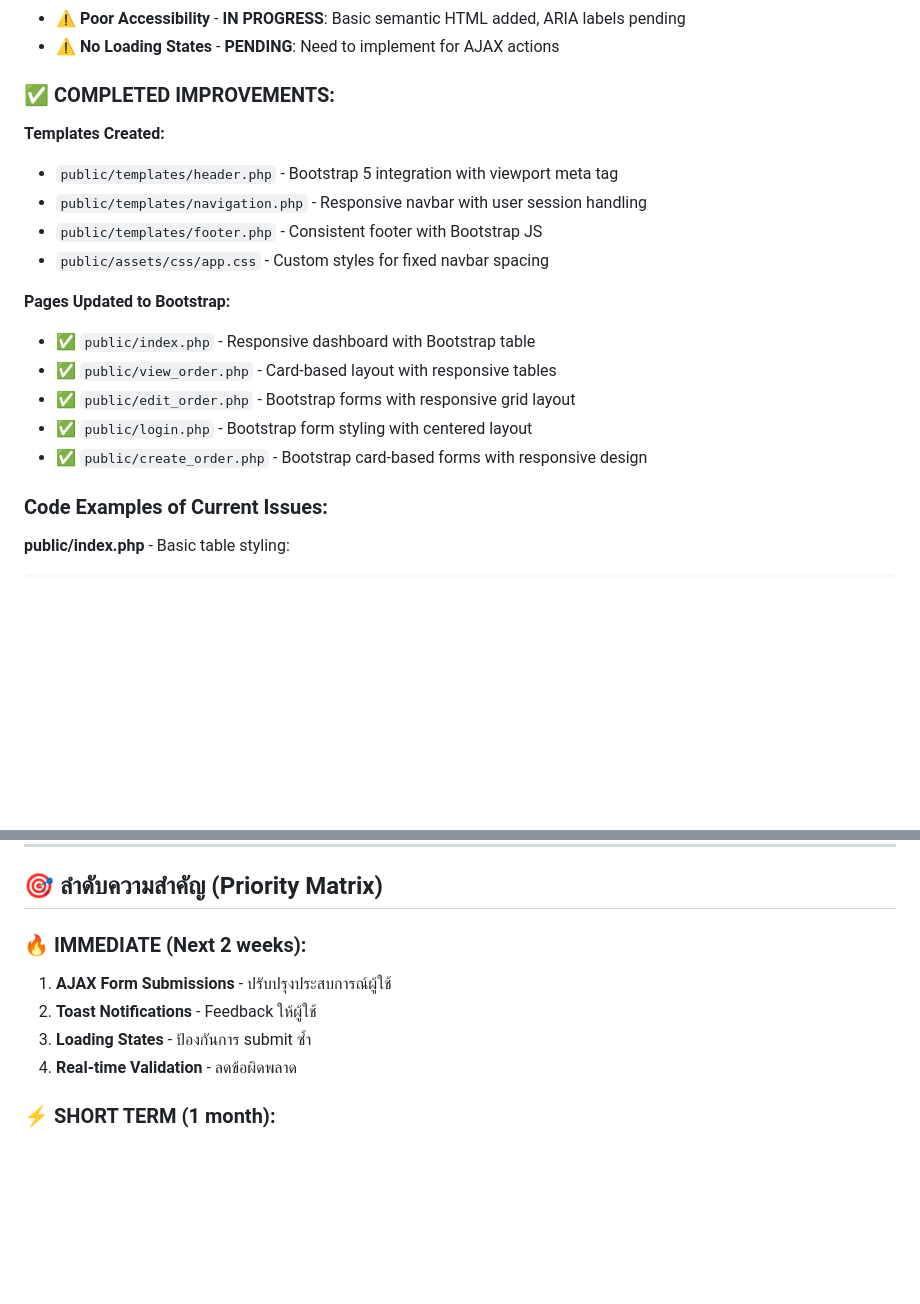
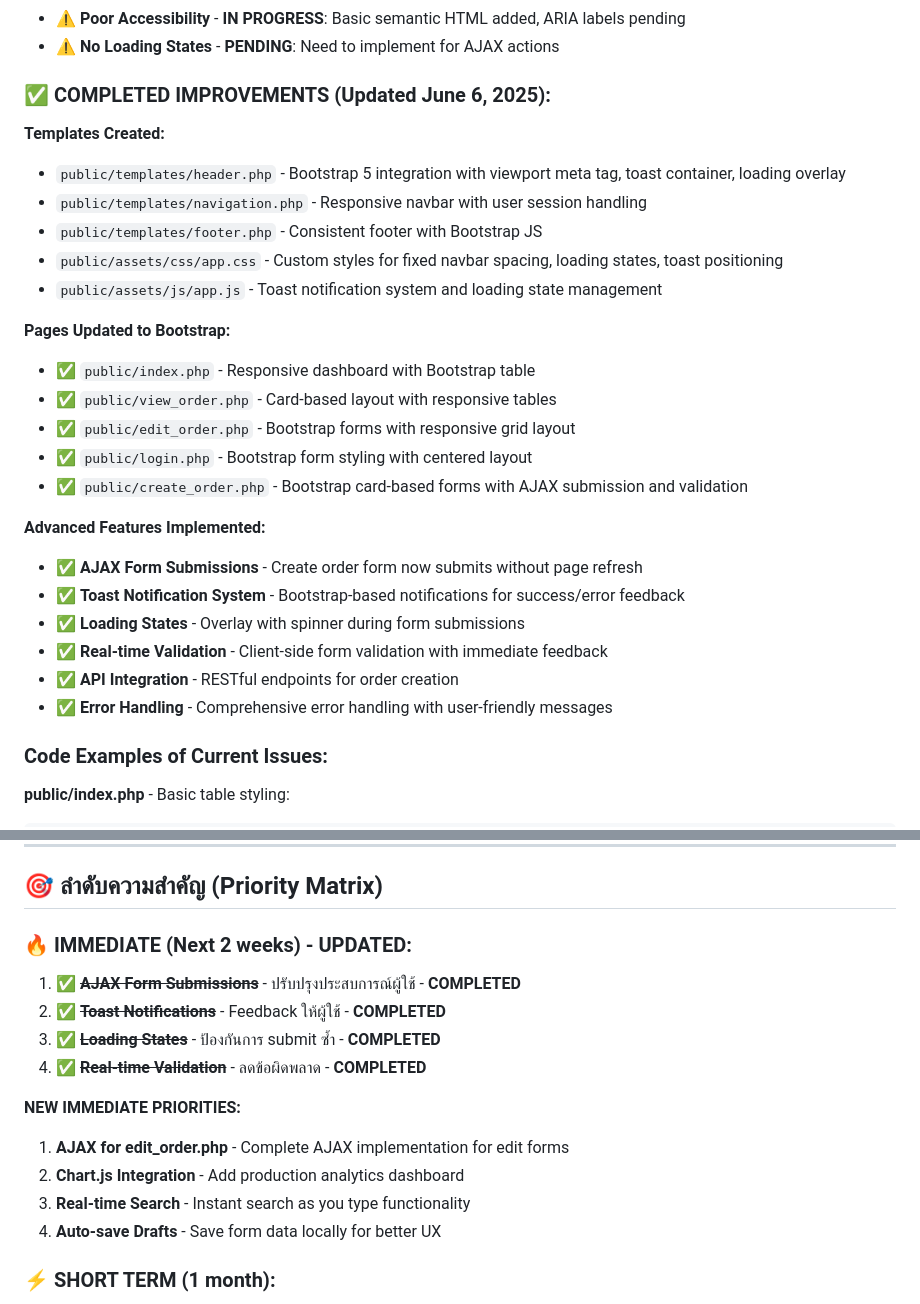
Before and after one commit to roan2008/testjules, a Markdown page: UXUI_IMPROVEMENT_PLAN_v2.md, 2 parts joined by grey strips. Drawn GitHub-style; blank space fills up the shorter version.

```diff
--- a/UXUI_IMPROVEMENT_PLAN_v2.md
+++ b/UXUI_IMPROVEMENT_PLAN_v2.md
@@ -13,20 +13,29 @@ This PHP application includes several HTML pages with inline styles but no respo
 - ⚠️ **Poor Accessibility** - **IN PROGRESS**: Basic semantic HTML added, ARIA labels pending
 - ⚠️ **No Loading States** - **PENDING**: Need to implement for AJAX actions
 
-### ✅ COMPLETED IMPROVEMENTS:
+### ✅ COMPLETED IMPROVEMENTS (Updated June 6, 2025):
 
 **Templates Created:**
-- `public/templates/header.php` - Bootstrap 5 integration with viewport meta tag
+- `public/templates/header.php` - Bootstrap 5 integration with viewport meta tag, toast container, loading overlay
 - `public/templates/navigation.php` - Responsive navbar with user session handling
 - `public/templates/footer.php` - Consistent footer with Bootstrap JS
-- `public/assets/css/app.css` - Custom styles for fixed navbar spacing
+- `public/assets/css/app.css` - Custom styles for fixed navbar spacing, loading states, toast positioning
+- `public/assets/js/app.js` - Toast notification system and loading state management
 
 **Pages Updated to Bootstrap:**
 - ✅ `public/index.php` - Responsive dashboard with Bootstrap table
 - ✅ `public/view_order.php` - Card-based layout with responsive tables
 - ✅ `public/edit_order.php` - Bootstrap forms with responsive grid layout
 - ✅ `public/login.php` - Bootstrap form styling with centered layout
-- ✅ `public/create_order.php` - Bootstrap card-based forms with responsive design
+- ✅ `public/create_order.php` - Bootstrap card-based forms with AJAX submission and validation
+
+**Advanced Features Implemented:**
+- ✅ **AJAX Form Submissions** - Create order form now submits without page refresh
+- ✅ **Toast Notification System** - Bootstrap-based notifications for success/error feedback
+- ✅ **Loading States** - Overlay with spinner during form submissions
+- ✅ **Real-time Validation** - Client-side form validation with immediate feedback
+- ✅ **API Integration** - RESTful endpoints for order creation
+- ✅ **Error Handling** - Comprehensive error handling with user-friendly messages
 
 ### Code Examples of Current Issues:
 
@@ -591,11 +611,17 @@ switch($method) {
 
 ## 🎯 ลำดับความสำคัญ (Priority Matrix)
 
-### **🔥 IMMEDIATE (Next 2 weeks):**
-1. **AJAX Form Submissions** - ปรับปรุงประสบการณ์ผู้ใช้
-2. **Toast Notifications** - Feedback ให้ผู้ใช้
-3. **Loading States** - ป้องกันการ submit ซ้ำ
-4. **Real-time Validation** - ลดข้อผิดพลาด
+### **🔥 IMMEDIATE (Next 2 weeks) - UPDATED:**
+1. ✅ **~~AJAX Form Submissions~~** - ปรับปรุงประสบการณ์ผู้ใช้ - **COMPLETED**
+2. ✅ **~~Toast Notifications~~** - Feedback ให้ผู้ใช้ - **COMPLETED**
+3. ✅ **~~Loading States~~** - ป้องกันการ submit ซ้ำ - **COMPLETED**
+4. ✅ **~~Real-time Validation~~** - ลดข้อผิดพลาด - **COMPLETED**
+
+**NEW IMMEDIATE PRIORITIES:**
+1. **AJAX for edit_order.php** - Complete AJAX implementation for edit forms
+2. **Chart.js Integration** - Add production analytics dashboard
+3. **Real-time Search** - Instant search as you type functionality
+4. **Auto-save Drafts** - Save form data locally for better UX
 
 ### **⚡ SHORT TERM (1 month):**
 1. **Charts & Analytics** - เพิ่มมูลค่าให้ระบบ
```
Also changed, not shown: other parts of UXUI_IMPROVEMENT_PLAN_v2.md (+68 -16 lines).
